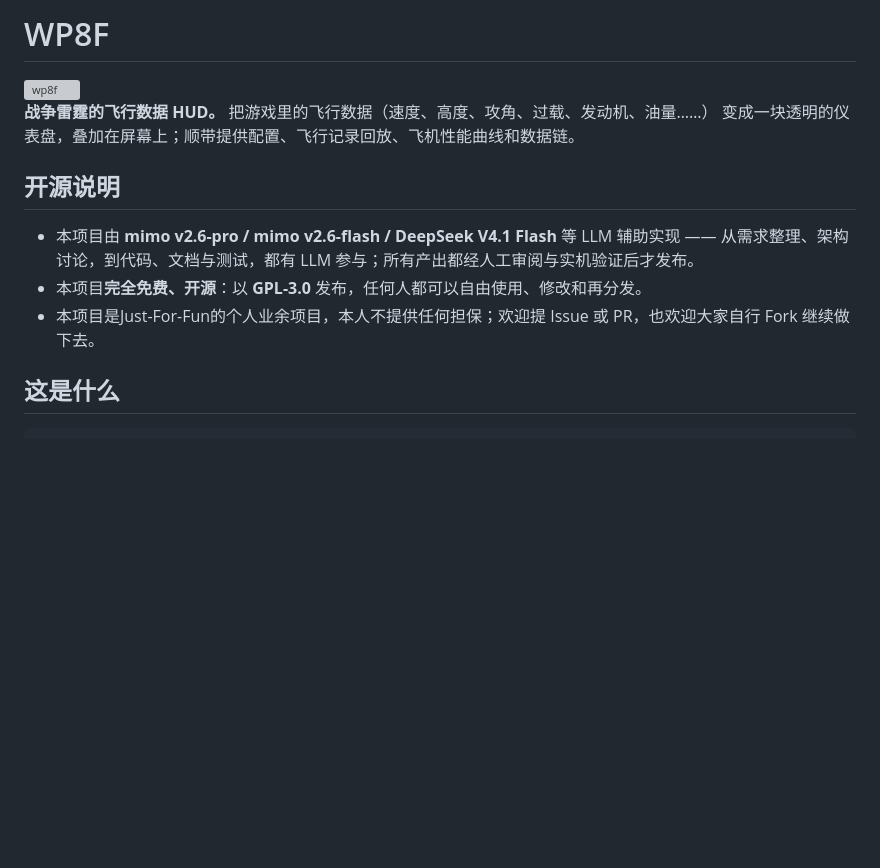
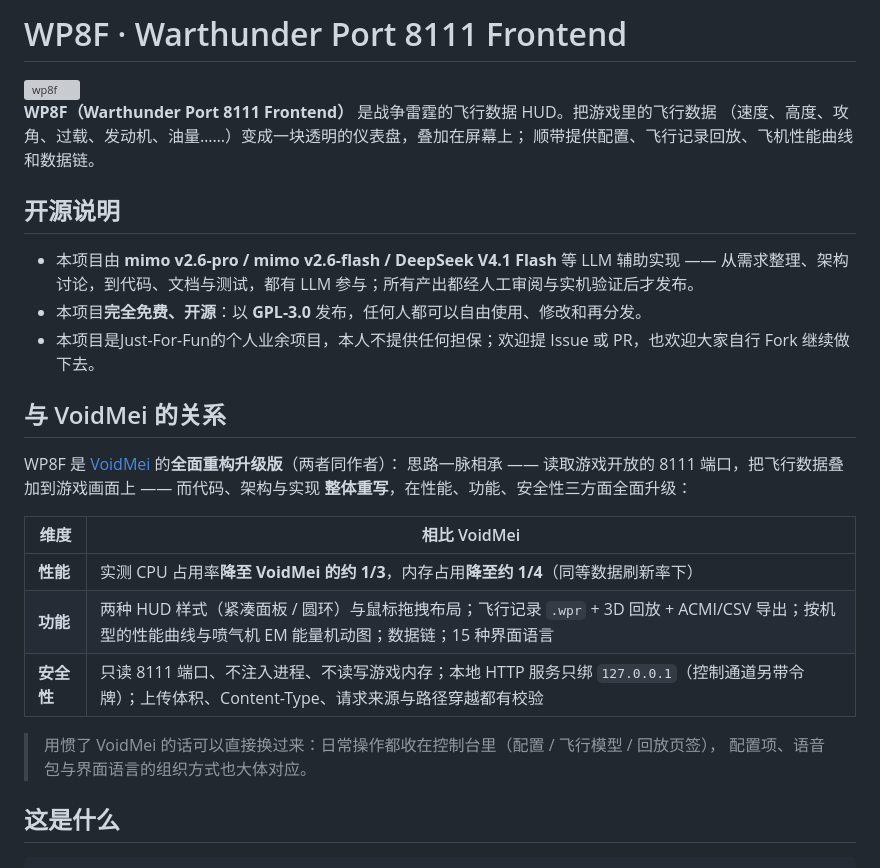
Before and after one commit to matrixsukhoi/wp8f, a Markdown page: README.md, the part around the change. Drawn GitHub-style; blank space fills up the shorter version; grey boxes are pictures that could not be loaded.

Commit message:
docs: README 补全 WP8F 全称，并说明与 VoidMei 的关系
- 标题与首段写明全称：Warthunder Port 8111 Frontend
- 新增「与 VoidMei 的关系」：VoidMei 的全面重构升级版（同作者），
  性能/功能/安全性三方面升级，含实测口径（CPU 约 1/3、内存约 1/4）

```diff
--- a/README.md
+++ b/README.md
@@ -1,9 +1,10 @@
-# WP8F
+# WP8F · Warthunder Port 8111 Frontend
 
 <img src="gui/static/logo.svg" alt="wp8f" width="80" align="right">
 
-**战争雷霆的飞行数据 HUD。** 把游戏里的飞行数据（速度、高度、攻角、过载、发动机、油量……）
-变成一块透明的仪表盘，叠加在屏幕上；顺带提供配置、飞行记录回放、飞机性能曲线和数据链。
+**WP8F（Warthunder Port 8111 Frontend）** 是战争雷霆的飞行数据 HUD。把游戏里的飞行数据
+（速度、高度、攻角、过载、发动机、油量……）变成一块透明的仪表盘，叠加在屏幕上；
+顺带提供配置、飞行记录回放、飞机性能曲线和数据链。
 
 ## 开源说明
 
@@ -11,6 +12,21 @@
 从需求整理、架构讨论，到代码、文档与测试，都有 LLM 参与；所有产出都经人工审阅与实机验证后才发布。
 - 本项目**完全免费、开源**：以 **GPL-3.0** 发布，任何人都可以自由使用、修改和再分发。
 - 本项目是Just-For-Fun的个人业余项目，本人不提供任何担保；欢迎提 Issue 或 PR，也欢迎大家自行 Fork 继续做下去。
+
+## 与 VoidMei 的关系
+
+WP8F 是 [VoidMei](https://github.com/matrixsukhoi/voidmei) 的**全面重构升级版**（两者同作者）：
+思路一脉相承 —— 读取游戏开放的 8111 端口，把飞行数据叠加到游戏画面上 —— 而代码、架构与实现
+**整体重写**，在性能、功能、安全性三方面全面升级：
+
+| 维度 | 相比 VoidMei |
+|---|---|
+| **性能** | 实测 CPU 占用率**降至 VoidMei 的约 1/3**，内存占用**降至约 1/4**（同等数据刷新率下） |
+| **功能** | 两种 HUD 样式（紧凑面板 / 圆环）与鼠标拖拽布局；飞行记录 `.wpr` + 3D 回放 + ACMI/CSV 导出；按机型的性能曲线与喷气机 EM 能量机动图；数据链；15 种界面语言 |
+| **安全性** | 只读 8111 端口、不注入进程、不读写游戏内存；本地 HTTP 服务只绑 `127.0.0.1`（控制通道另带令牌）；上传体积、Content-Type、请求来源与路径穿越都有校验 |
+
+> 用惯了 VoidMei 的话可以直接换过来：日常操作都收在控制台里（配置 / 飞行模型 / 回放页签），
+> 配置项、语音包与界面语言的组织方式也大体对应。
 
 ## 这是什么
 
```
